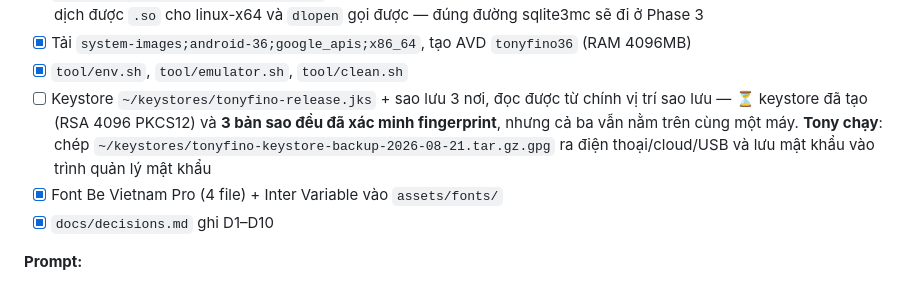
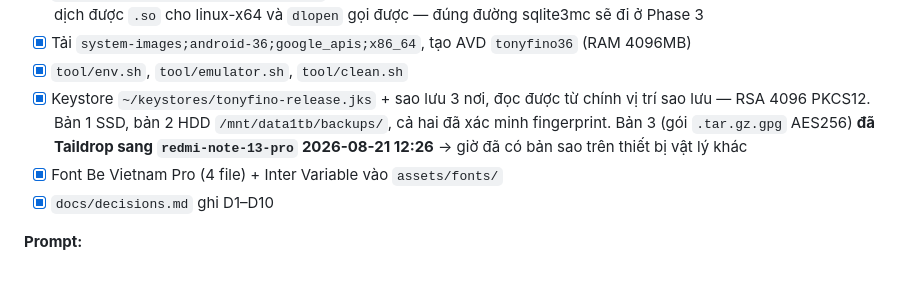
Before and after one commit to Thanh-Fourteen/TonyFino, a Markdown page: TODOS.md, the part around the change. GitHub-like rendering.

```diff
--- a/TODOS.md
+++ b/TODOS.md
@@ -355,7 +355,7 @@ MÔI TRƯỜNG — CẠM BẪY:
 - [x] `sudo apt install clang ninja-build` — Tony đã cài 2026-08-21. clang 18.1.3 + ninja 1.11.1. Đã smoke-test: clang biên dịch được `.so` cho linux-x64 và `dlopen` gọi được — đúng đường sqlite3mc sẽ đi ở Phase 3
 - [x] Tải `system-images;android-36;google_apis;x86_64`, tạo AVD `tonyfino36` (RAM 4096MB)
 - [x] `tool/env.sh`, `tool/emulator.sh`, `tool/clean.sh`
-- [ ] Keystore `~/keystores/tonyfino-release.jks` + sao lưu 3 nơi, đọc được từ chính vị trí sao lưu — ⏳ keystore đã tạo (RSA 4096 PKCS12) và **3 bản sao đều đã xác minh fingerprint**, nhưng cả ba vẫn nằm trên cùng một máy. **Tony chạy**: chép `~/keystores/tonyfino-keystore-backup-2026-08-21.tar.gz.gpg` ra điện thoại/cloud/USB và lưu mật khẩu vào trình quản lý mật khẩu
+- [x] Keystore `~/keystores/tonyfino-release.jks` + sao lưu 3 nơi, đọc được từ chính vị trí sao lưu — RSA 4096 PKCS12. Bản 1 SSD, bản 2 HDD `/mnt/data1tb/backups/`, cả hai đã xác minh fingerprint. Bản 3 (gói `.tar.gz.gpg` AES256) **đã Taildrop sang `redmi-note-13-pro` 2026-08-21 12:26** → giờ đã có bản sao trên thiết bị vật lý khác
 - [x] Font Be Vietnam Pro (4 file) + Inter Variable vào `assets/fonts/`
 - [x] `docs/decisions.md` ghi D1–D10
 
```
Also changed, not shown: docs/decisions.md (+34 -0 lines).
